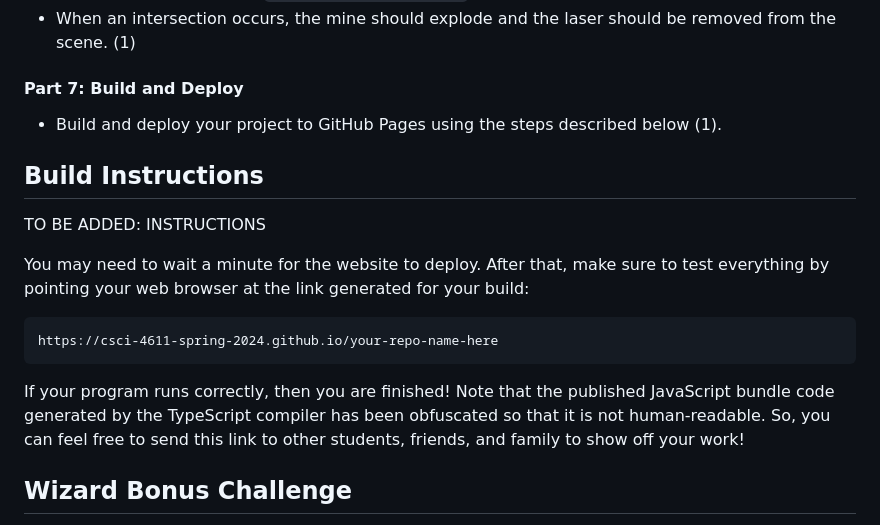
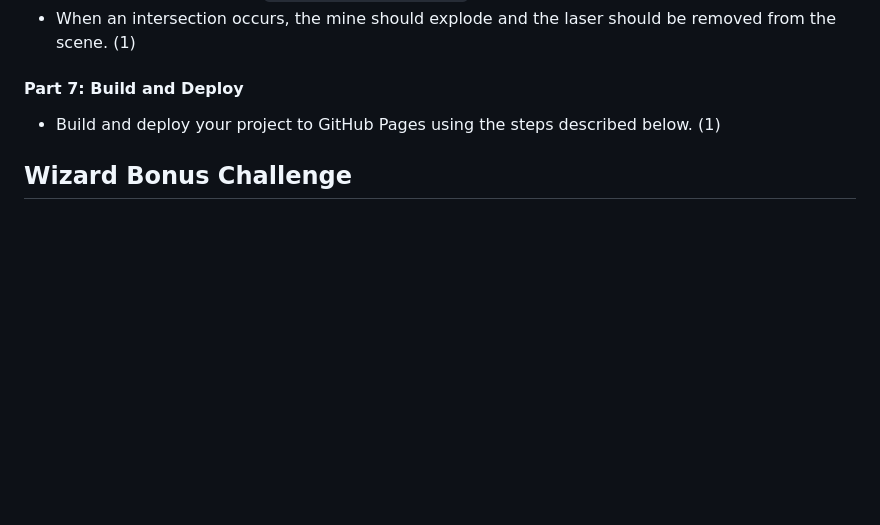
Before and after one commit to CSCI-4611-Spring-2024/Assignments, a Markdown page: Assignment-1/README.md, the part around the change printed below. Rendered like a GitHub page; blank space fills up the shorter version.

````diff
--- a/Assignment-1/README.md
+++ b/Assignment-1/README.md
@@ -92,19 +94,7 @@ This assignment is divided into seven parts.  The provided starter code implemen
 
 #### Part 7: Build and Deploy
 
-- Build and deploy your project to GitHub Pages using the steps described below (1).
-
-## Build Instructions
-
-TO BE ADDED: INSTRUCTIONS
-
-You may need to wait a minute for the website to deploy.  After that, make sure to test everything by pointing your web browser at the link generated for your build:
-
-```
-https://csci-4611-spring-2024.github.io/your-repo-name-here
-```
-
-If your program runs correctly, then you are finished! Note that the published JavaScript bundle code generated by the TypeScript compiler has been obfuscated so that it is not human-readable. So, you can feel free to send this link to other students, friends, and family to show off your work!
+- Build and deploy your project to GitHub Pages using the steps described below. (1)
 
 ## Wizard Bonus Challenge
 
````
Also changed, not shown: other parts of Assignment-1/README.md (+25 -5 lines), Assignment-1/images/github.jpg.
